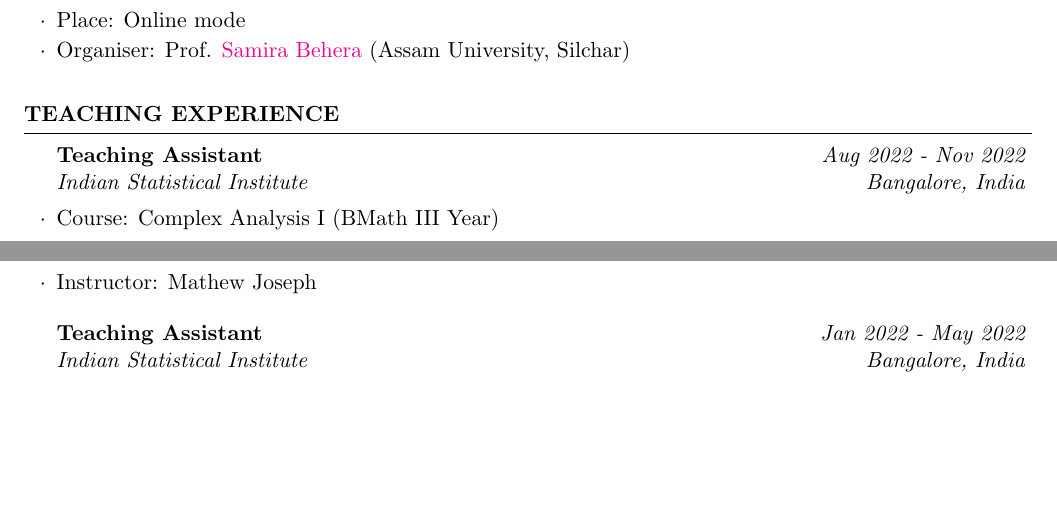
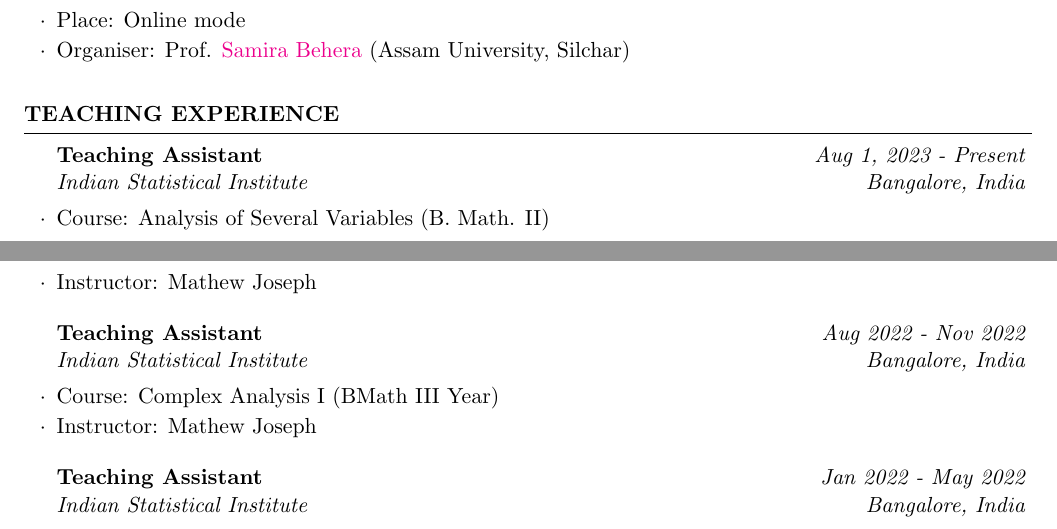
Before and after one commit to indrajit912/Indrajit_CV, a LaTeX CV (main.tex): two parts of pages 2 and 3 of 3, joined at a grey line, cut so that both start at the same text, the shorter picture padded with empty space. Compiled offline with pdfLaTeX.

Commit message:
ta details added

```diff
--- a/main.tex
+++ b/main.tex
@@ -141,6 +141,11 @@
 
 \begin{rSection}{TEACHING EXPERIENCE}
 
+	\begin{rSubsection}{Teaching Assistant}{Aug 1, 2023 - Present}{Indian Statistical Institute}{Bangalore, India}
+		\item Course: Analysis of Several Variables (B. Math. II)
+		\item Instructor: Mathew Joseph
+	\end{rSubsection}
+
 	\begin{rSubsection}{Teaching Assistant}{Aug 2022 - Nov 2022}{Indian Statistical Institute}{Bangalore, India}
 		\item Course: Complex Analysis I (BMath III Year)
 		\item Instructor: Mathew Joseph
```
Also changed, not shown: main.pdf.
